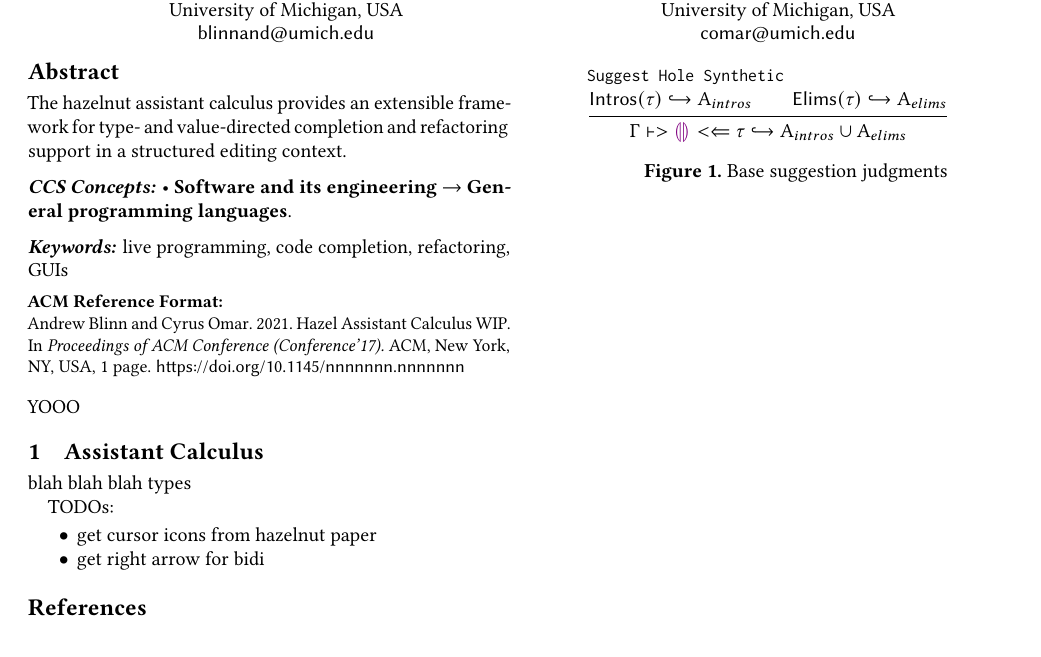
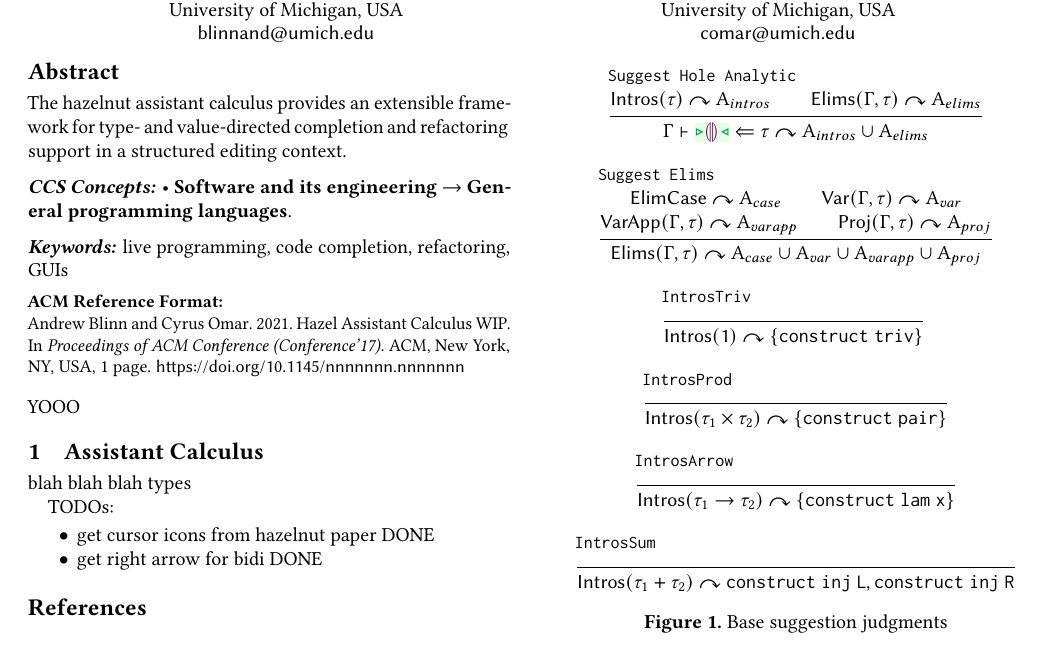
Before and after one commit to hazelgrove/assistant-paper, a LaTeX paper (livelits-paper.tex, which reads assistant-calculus.tex, macros.tex): part of the page, cut so that both start at the same text. Compiled offline with pdfLaTeX.

Commit message:
basic intro rules

```diff
--- a/assistant-calculus.tex
+++ b/assistant-calculus.tex
@@ -4,22 +4,56 @@ blah blah blah types
 
 TODOs:
 \begin{itemize}
-    \item get cursor icons from hazelnut paper
-    \item get right arrow for bidi
+    \item get cursor icons from hazelnut paper DONE
+    \item get right arrow for bidi DONE
 \end{itemize}
 
-\newcommand{\assistarrow}{\hookrightarrow}
-\newcommand{\bigalpha}{\mathrm{A}}
+\newcommand{\singleton}[1]{\{ #1 \}}
+\newcommand{\singleaction}[1]{\singleton{\mathtt{#1}}}
+
 
 \begin{figure}
     \begin{mathpar}
-        \inferrule[Suggest Hole Synthetic]{
-            \mathsf{Intros}(\tau) \assistarrow \bigalpha_{intros} \\
-            \mathsf{Elims}(\tau) \assistarrow \bigalpha_{elims}
+        \inferrule[Suggest Hole Analytic]{
+            \suggest{\mathsf{Intros}(\tau)}{\bigalpha_{intros}} \\
+            \suggest{\mathsf{Elims}(\Gamma, \tau)}{\bigalpha_{elims}}
         }{
-            \Gamma \vdash > \hehole{} < \Leftarrow \tau \assistarrow \bigalpha_{intros} \cup \bigalpha_{elims}
+            \suggest
+                {\hana{\hGamma}{\zwsel{\hehole{}}}{\tau}}
+                {\bigalpha_{intros} \cup \bigalpha_{elims}}
         }
 
+        \inferrule[Suggest Elims]{
+            \suggest{\mathsf{ElimCase}}{\bigalpha_{case}} \\
+            \suggest{\mathsf{Var}(\Gamma, \tau)}{\bigalpha_{var}} \\
+            \suggest{\mathsf{VarApp}(\Gamma, \tau)}{\bigalpha_{varapp}} \\
+            \suggest{\mathsf{Proj}(\Gamma, \tau)}{\bigalpha_{proj}} \\
+        }{
+         \suggest
+            {\mathsf{Elims}(\Gamma, \tau)}
+            {\bigalpha_{case} \cup \bigalpha_{var} \cup \bigalpha_{varapp} \cup \bigalpha_{proj}}
+        }
+
+        \inferrule[IntrosTriv]{ }
+            {\suggest
+                {\mathsf{Intros}(\tunit)}
+                {\singleaction{construct\; triv}}}\
+
+        \inferrule[IntrosProd]{ }
+            {\suggest
+                {\mathsf{Intros}(\tprod{\tau_1}{\tau_2})}
+                {\singleaction{construct\; pair}}}
+
+        \inferrule[IntrosArrow]{ }
+            {\suggest
+                {\mathsf{Intros}(\tarr{\tau_1}{\tau_2})}
+                {\singleaction{construct\; lam\; x}}}
+
+        \inferrule[IntrosSum]{ }
+            {\suggest
+                {\mathsf{Intros}(\tsum{\tau_1}{\tau_2})}
+                {\mathtt{construct\; inj\; L},
+                 \mathtt{construct\; inj\; R}}}
         %\inferrule[ELam]{
         %    \expands{\Phi}{\Gamma, x : \taut{in}}{\hat e}{e}{\taut{out}}
         %}{
--- a/macros.tex
+++ b/macros.tex
@@ -294,3 +294,8 @@
 \newcommand{\envsOf}[3]{\mathsf{envs}_{#1}(#2; #3)}
 \newcommand{\fillof}[2]{\mathsf{fill}_{#1}(#2)}
 \newcommand{\resumeof}[1]{\mathsf{resume}(#1)}
+
+% Assistant Calculus
+
+\newcommand{\bigalpha}{\mathrm{A}}
+\newcommand{\suggest}[2]{#1 \curvearrowright #2}
```
Also changed, not shown: assistant-paper.pdf, livelits-paper.pdf.
